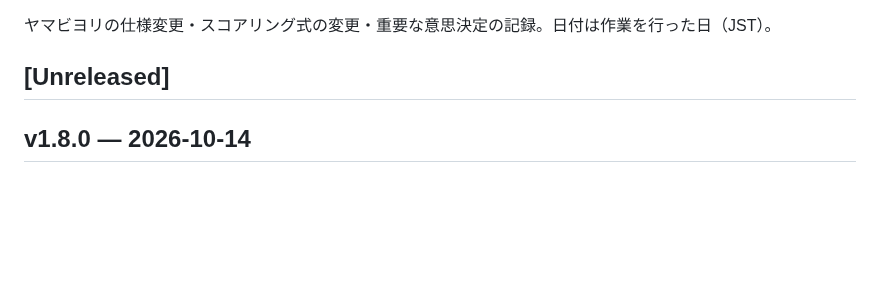
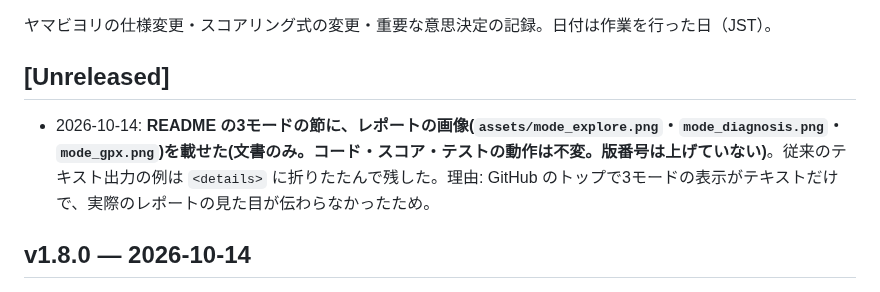
Before and after one commit to ktakemaru/yamabiyori, a Markdown page: CHANGELOG.md, the part around the change. Rendered like a GitHub page; blank space fills up the shorter version.

```diff
--- a/CHANGELOG.md
+++ b/CHANGELOG.md
@@ -3,6 +3,8 @@
 ヤマビヨリの仕様変更・スコアリング式の変更・重要な意思決定の記録。日付は作業を行った日（JST）。
 
 ## [Unreleased]
+
+- 2026-10-14: **README の3モードの節に、レポートの画像(`assets/mode_explore.png`・`mode_diagnosis.png`・`mode_gpx.png`)を載せた(文書のみ。コード・スコア・テストの動作は不変。版番号は上げていない)**。従来のテキスト出力の例は `<details>` に折りたたんで残した。理由: GitHub のトップで3モードの表示がテキストだけで、実際のレポートの見た目が伝わらなかったため。
 
 ## v1.8.0 — 2026-10-14
 
```
Also changed, not shown: README.md (+16 -0 lines), assets/mode_diagnosis.png (added), assets/mode_explore.png (added), assets/mode_gpx.png (added).
